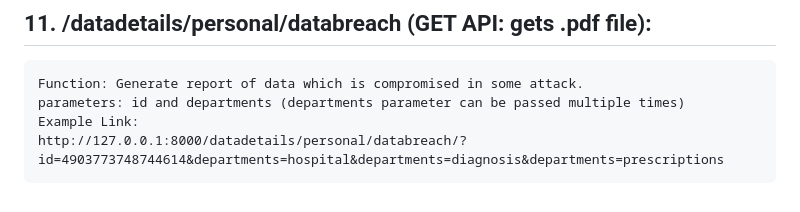
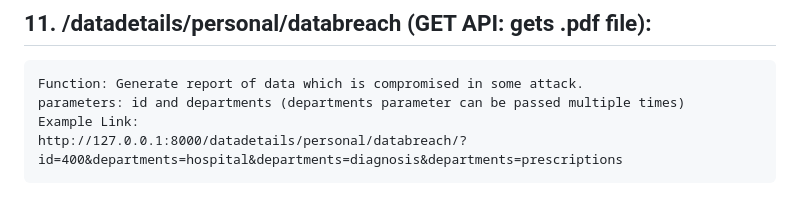
Before and after one commit to khubaibalam2000/FYP-Management-System, a Markdown page: README.md, the part around the change. Rendered like a GitHub page.

```diff
--- a/README.md
+++ b/README.md
@@ -85,4 +85,4 @@ cd "Hospital System/main_system"
     Function: Generate report of data which is compromised in some attack.
     parameters: id and departments (departments parameter can be passed multiple times)
     Example Link:
-    http://127.0.0.1:8000/datadetails/personal/databreach/?id=4903773748744614&departments=hospital&departments=diagnosis&departments=prescriptions
+    http://127.0.0.1:8000/datadetails/personal/databreach/?id=400&departments=hospital&departments=diagnosis&departments=prescriptions
```
